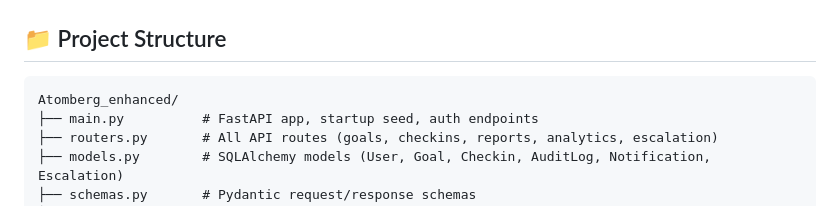
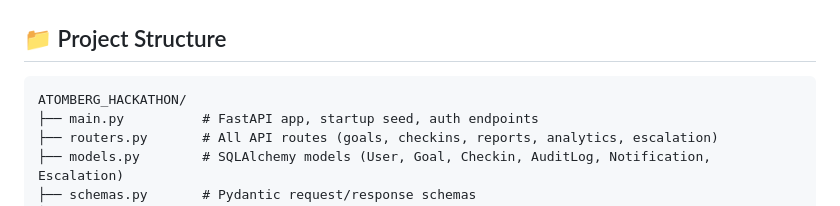
Before and after one commit to Thanish235/ATOMBERG_HACKATHON, a Markdown page: README.md, the part around the change. Drawn GitHub-style.

````diff
--- a/README.md
+++ b/README.md
@@ -86,7 +86,7 @@ SQLAlchemy ORM  →  SQLite (atomquest.db)
 ## 📁 Project Structure
 
 ```
-Atomberg_enhanced/
+ATOMBERG_HACKATHON/
 ├── main.py          # FastAPI app, startup seed, auth endpoints
 ├── routers.py       # All API routes (goals, checkins, reports, analytics, escalation)
 ├── models.py        # SQLAlchemy models (User, Goal, Checkin, AuditLog, Notification, Escalation)
````
